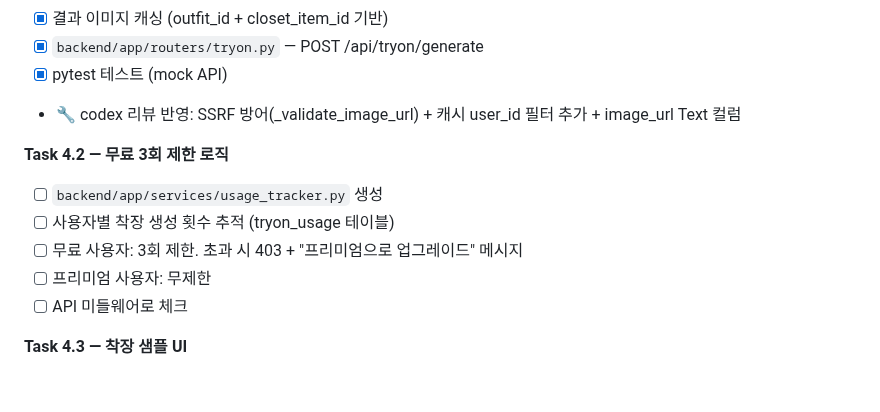
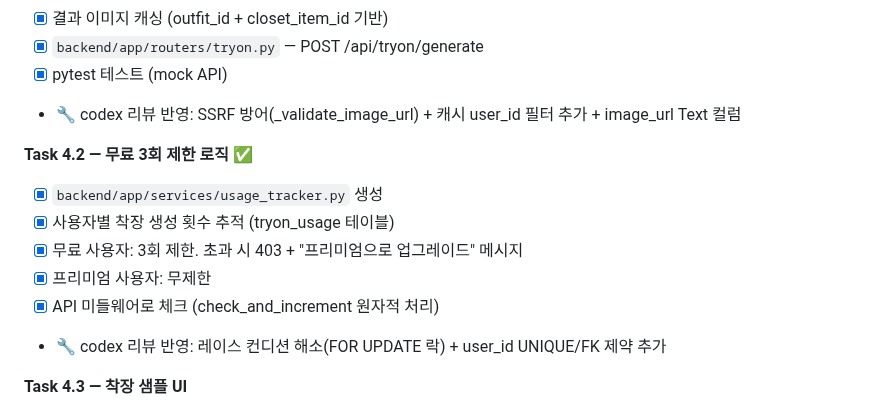
Before and after one commit to 2000silpeed/colorfit, a Markdown page: TASK.md, the part around the change. Rendered like a GitHub page; blank space fills up the shorter version.

Commit message:
chore: Task 4.2 완료 체크
Co-Authored-By: Claude Opus 4.6 (1M context) <noreply@anthropic.com>

```diff
--- a/TASK.md
+++ b/TASK.md
@@ -539,12 +539,13 @@ W5 ─── 단독 실행 (통합 작업)
 - [x] pytest 테스트 (mock API)
 - 🔧 codex 리뷰 반영: SSRF 방어(_validate_image_url) + 캐시 user_id 필터 추가 + image_url Text 컬럼
 
-**Task 4.2 — 무료 3회 제한 로직**
-- [ ] `backend/app/services/usage_tracker.py` 생성
-- [ ] 사용자별 착장 생성 횟수 추적 (tryon_usage 테이블)
-- [ ] 무료 사용자: 3회 제한. 초과 시 403 + "프리미엄으로 업그레이드" 메시지
-- [ ] 프리미엄 사용자: 무제한
-- [ ] API 미들웨어로 체크
+**Task 4.2 — 무료 3회 제한 로직** ✅
+- [x] `backend/app/services/usage_tracker.py` 생성
+- [x] 사용자별 착장 생성 횟수 추적 (tryon_usage 테이블)
+- [x] 무료 사용자: 3회 제한. 초과 시 403 + "프리미엄으로 업그레이드" 메시지
+- [x] 프리미엄 사용자: 무제한
+- [x] API 미들웨어로 체크 (check_and_increment 원자적 처리)
+- 🔧 codex 리뷰 반영: 레이스 컨디션 해소(FOR UPDATE 락) + user_id UNIQUE/FK 제약 추가
 
 **Task 4.3 — 착장 샘플 UI**
 - [ ] 옷 분석 결과 화면(Task 3.8)의 코디 카드에 "착장으로 보기" 버튼 추가
```
